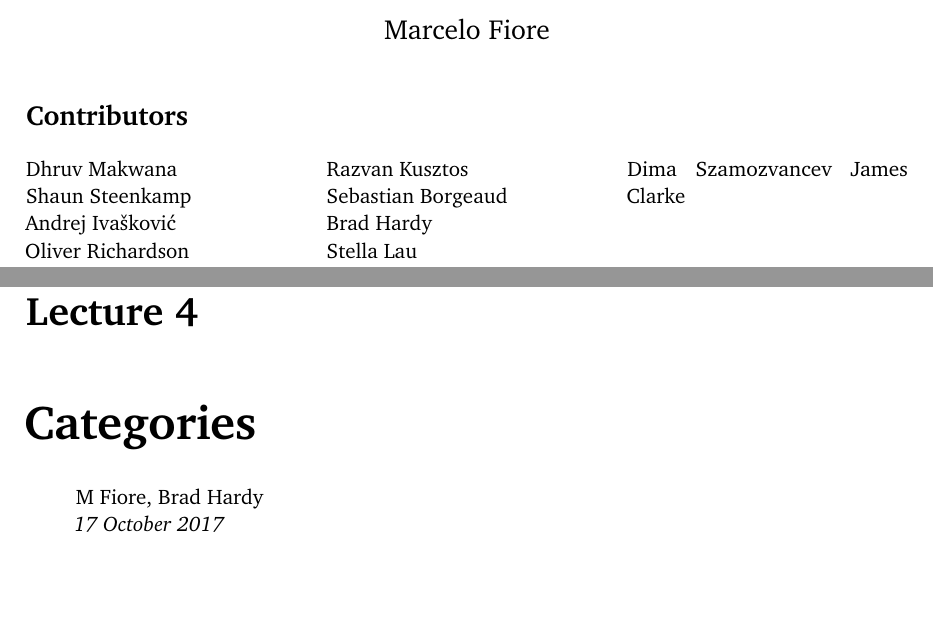
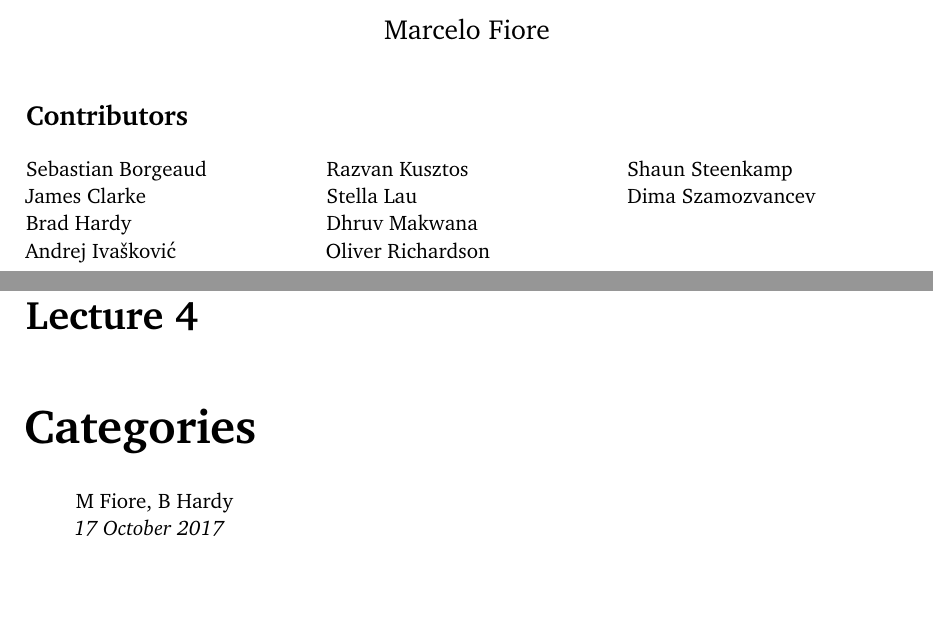
Before and after one commit to technicalguy/acs-category-theory-notes-2017, a LaTeX book (acs-category-theory-notes.tex): two parts of pages 1 and 23 of 37, joined at a grey line, cut so that both start at the same text. Compiled offline with pdfLaTeX.

Commit message:
Alphabetical order

```diff
--- a/acs-category-theory-notes.tex
+++ b/acs-category-theory-notes.tex
@@ -135,16 +135,16 @@ Category Theory, Type Theory, and Logic\\
 
 \thispagestyle{plain}
 \begin{multicols}{3}[\section*{Contributors}]
+Sebastian Borgeaud\\
+James Clarke\\
+Brad Hardy\\
+Andrej Ivašković\\
+Razvan Kusztos\\
+Stella Lau\\
 Dhruv Makwana\\
+Oliver Richardson\\
 Shaun Steenkamp\\
-Andrej Ivašković\\
-Oliver Richardson\\
-Razvan Kusztos\\
-Sebastian Borgeaud\\
-Brad Hardy\\
-Stella Lau\\
-Dima Szamozvancev
-James Clarke\\
+Dima Szamozvancev\\
 \end{multicols}
 \clearpage
 
@@ -1350,7 +1350,7 @@ The mapping $h$ tells us how a state $s_1 \in S_1$ is interpreted in $S_2$.
   \end{proof}
 
 \chapter{Categories}
-\lecturedetails{17 October 2017}{M Fiore, Brad Hardy}
+\lecturedetails{17 October 2017}{M Fiore, B Hardy}
 
 \section{Definitions}
 
```
Also changed, not shown: acs-category-theory-notes.tex (2 more changed lines).
